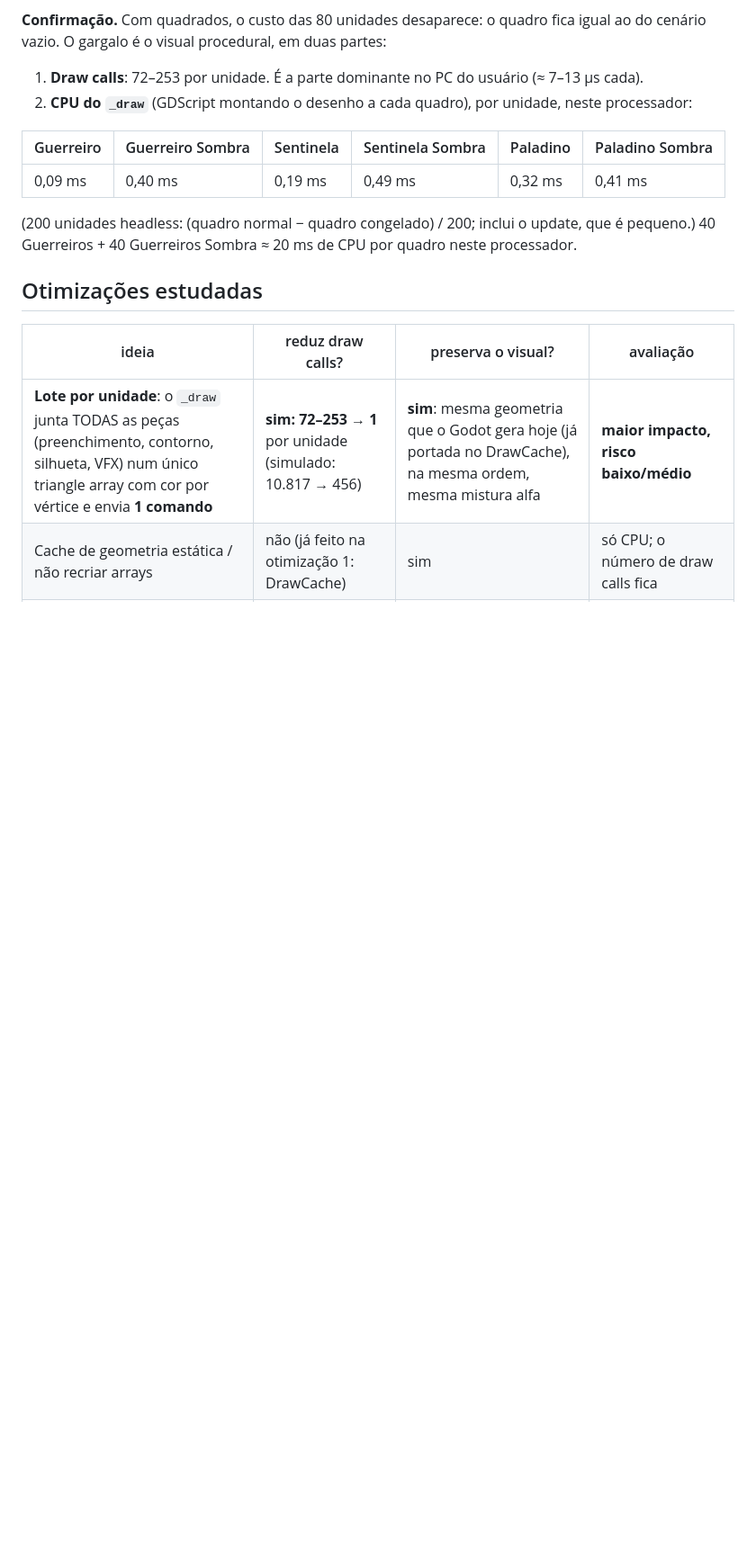
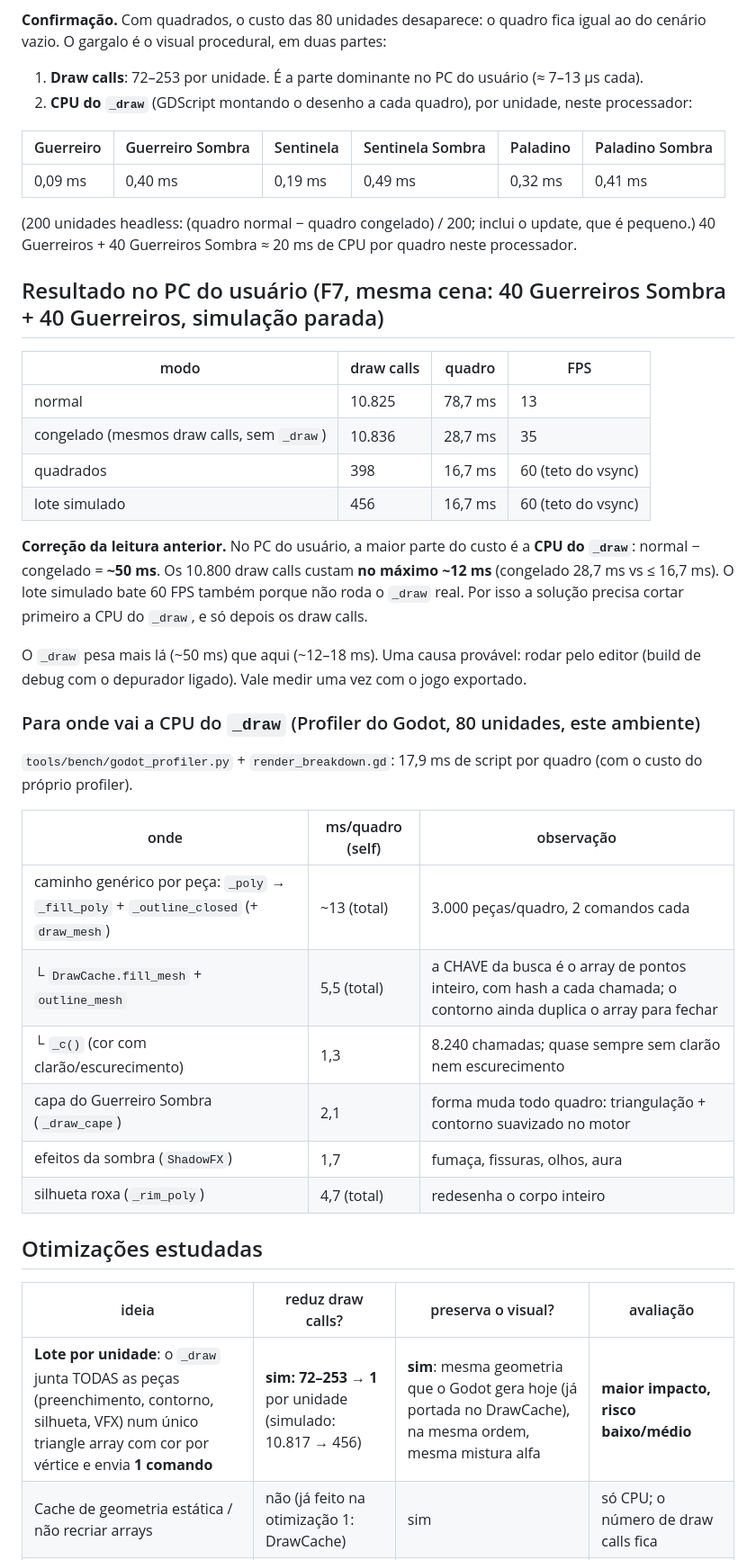
Before and after one commit to Gaspaladino/mortivane-godot, a Markdown page: RENDER_REPORT.md, the part around one of its changes. Shown at 90% size. GitHub-like rendering; blank space fills up the shorter version.

```diff
--- a/RENDER_REPORT.md
+++ b/RENDER_REPORT.md
@@ -99,6 +99,37 @@ O gargalo é o visual procedural, em duas partes:
 (200 unidades headless: (quadro normal − quadro congelado) / 200; inclui o update, que é pequeno.)
 40 Guerreiros + 40 Guerreiros Sombra ≈ 20 ms de CPU por quadro neste processador.
 
+## Resultado no PC do usuário (F7, mesma cena: 40 Guerreiros Sombra + 40 Guerreiros, simulação parada)
+
+| modo | draw calls | quadro | FPS |
+|---|---|---|---|
+| normal | 10.825 | 78,7 ms | 13 |
+| congelado (mesmos draw calls, sem `_draw`) | 10.836 | 28,7 ms | 35 |
+| quadrados | 398 | 16,7 ms | 60 (teto do vsync) |
+| lote simulado | 456 | 16,7 ms | 60 (teto do vsync) |
+
+**Correção da leitura anterior.** No PC do usuário, a maior parte do custo é a **CPU do `_draw`**: normal −
+congelado = **~50 ms**. Os 10.800 draw calls custam **no máximo ~12 ms** (congelado 28,7 ms vs ≤ 16,7 ms). O lote
+simulado bate 60 FPS também porque não roda o `_draw` real. Por isso a solução precisa cortar primeiro a CPU do
+`_draw`, e só depois os draw calls.
+
+O `_draw` pesa mais lá (~50 ms) que aqui (~12–18 ms). Uma causa provável: rodar pelo editor (build de debug com o
+depurador ligado). Vale medir uma vez com o jogo exportado.
+
+### Para onde vai a CPU do `_draw` (Profiler do Godot, 80 unidades, este ambiente)
+
+`tools/bench/godot_profiler.py` + `render_breakdown.gd`: 17,9 ms de script por quadro (com o custo do próprio
+profiler).
+
+| onde | ms/quadro (self) | observação |
+|---|---|---|
+| caminho genérico por peça: `_poly` → `_fill_poly` + `_outline_closed` (+ `draw_mesh`) | ~13 (total) | 3.000 peças/quadro, 2 comandos cada |
+| └ `DrawCache.fill_mesh` + `outline_mesh` | 5,5 (total) | a CHAVE da busca é o array de pontos inteiro, com hash a cada chamada; o contorno ainda duplica o array para fechar |
+| └ `_c()` (cor com clarão/escurecimento) | 1,3 | 8.240 chamadas; quase sempre sem clarão nem escurecimento |
+| capa do Guerreiro Sombra (`_draw_cape`) | 2,1 | forma muda todo quadro: triangulação + contorno suavizado no motor |
+| efeitos da sombra (`ShadowFX`) | 1,7 | fumaça, fissuras, olhos, aura |
+| silhueta roxa (`_rim_poly`) | 4,7 (total) | redesenha o corpo inteiro |
+
 ## Otimizações estudadas
 
 | ideia | reduz draw calls? | preserva o visual? | avaliação |
```
Also changed, not shown: other parts of RENDER_REPORT.md (+23 -25 lines), MIGRATION_NOTES.md (+5 -0 lines).
